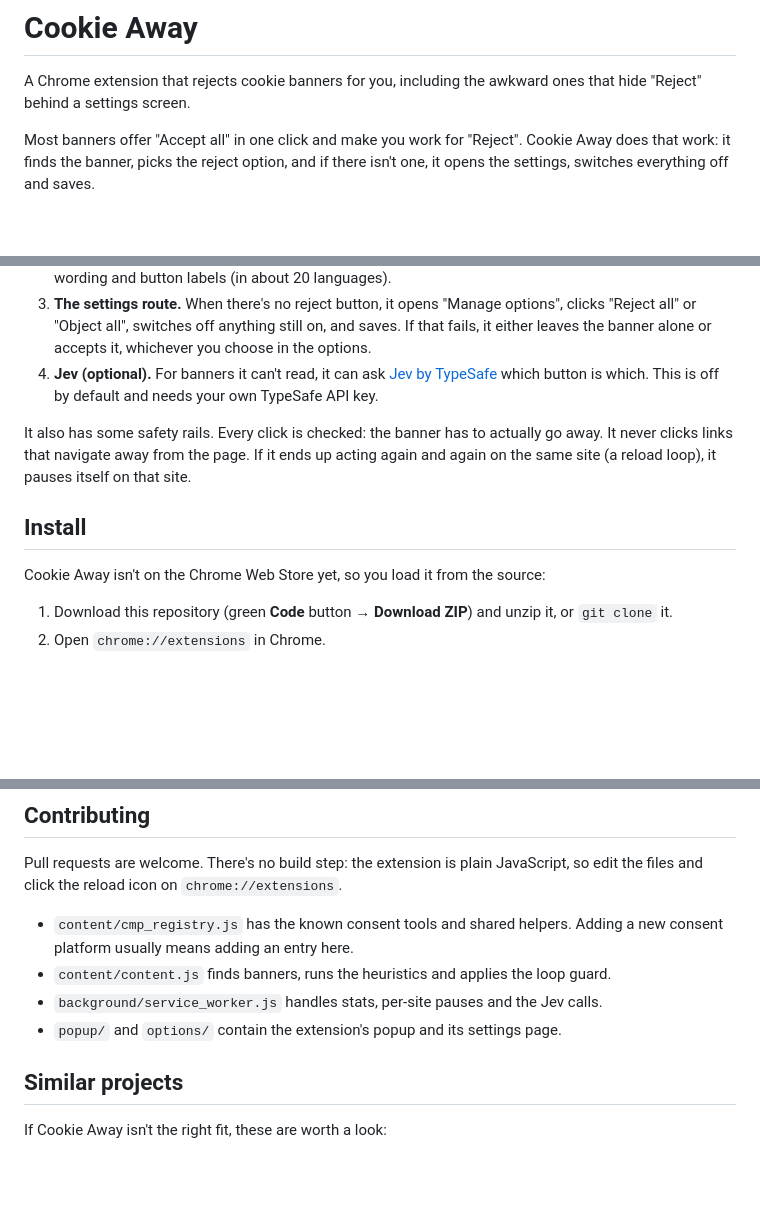
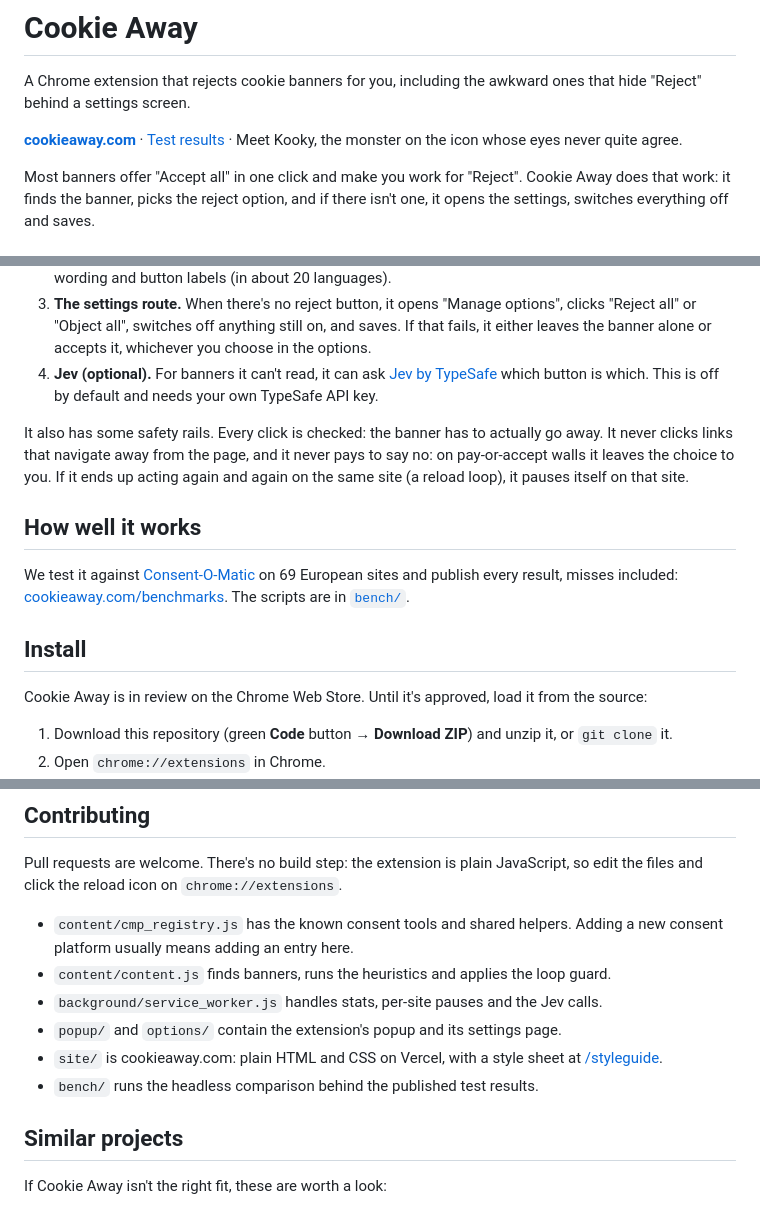
Before and after one commit to upstrategylab/cookie-away, a Markdown page: README.md, 3 parts joined by grey strips. Drawn GitHub-style; blank space fills up the shorter version.

Commit message:
README: link cookieaway.com and the published test results

```diff
--- a/README.md
+++ b/README.md
@@ -1,6 +1,8 @@
 # Cookie Away
 
 A Chrome extension that rejects cookie banners for you, including the awkward ones that hide "Reject" behind a settings screen.
+
+**[cookieaway.com](https://www.cookieaway.com)** · [Test results](https://www.cookieaway.com/benchmarks) · Meet Kooky, the monster on the icon whose eyes never quite agree.
 
 Most banners offer "Accept all" in one click and make you work for "Reject". Cookie Away does that work: it finds the banner, picks the reject option, and if there isn't one, it opens the settings, switches everything off and saves.
 
@@ -13,11 +15,15 @@ On each page, Cookie Away tries these in order:
 3. **The settings route.** When there's no reject button, it opens "Manage options", clicks "Reject all" or "Object all", switches off anything still on, and saves. If that fails, it either leaves the banner alone or accepts it, whichever you choose in the options.
 4. **Jev (optional).** For banners it can't read, it can ask [Jev by TypeSafe](https://typesafe.ai) which button is which. This is off by default and needs your own TypeSafe API key.
 
-It also has some safety rails. Every click is checked: the banner has to actually go away. It never clicks links that navigate away from the page. If it ends up acting again and again on the same site (a reload loop), it pauses itself on that site.
+It also has some safety rails. Every click is checked: the banner has to actually go away. It never clicks links that navigate away from the page, and it never pays to say no: on pay-or-accept walls it leaves the choice to you. If it ends up acting again and again on the same site (a reload loop), it pauses itself on that site.
+
+## How well it works
+
+We test it against [Consent-O-Matic](https://github.com/cavi-au/Consent-O-Matic) on 69 European sites and publish every result, misses included: [cookieaway.com/benchmarks](https://www.cookieaway.com/benchmarks). The scripts are in [`bench/`](bench/).
 
 ## Install
 
-Cookie Away isn't on the Chrome Web Store yet, so you load it from the source:
+Cookie Away is in review on the Chrome Web Store. Until it's approved, load it from the source:
 
 1. Download this repository (green **Code** button → **Download ZIP**) and unzip it, or `git clone` it.
 2. Open `chrome://extensions` in Chrome.
@@ -48,6 +54,8 @@ Pull requests are welcome. There's no build step: the extension is plain JavaScr
 - `content/content.js` finds banners, runs the heuristics and applies the loop guard.
 - `background/service_worker.js` handles stats, per-site pauses and the Jev calls.
 - `popup/` and `options/` contain the extension's popup and its settings page.
+- `site/` is cookieaway.com: plain HTML and CSS on Vercel, with a style sheet at [/styleguide](https://www.cookieaway.com/styleguide).
+- `bench/` runs the headless comparison behind the published test results.
 
 ## Similar projects
 
```
Also changed, not shown: store/LISTING.md (+1 -1 lines).
